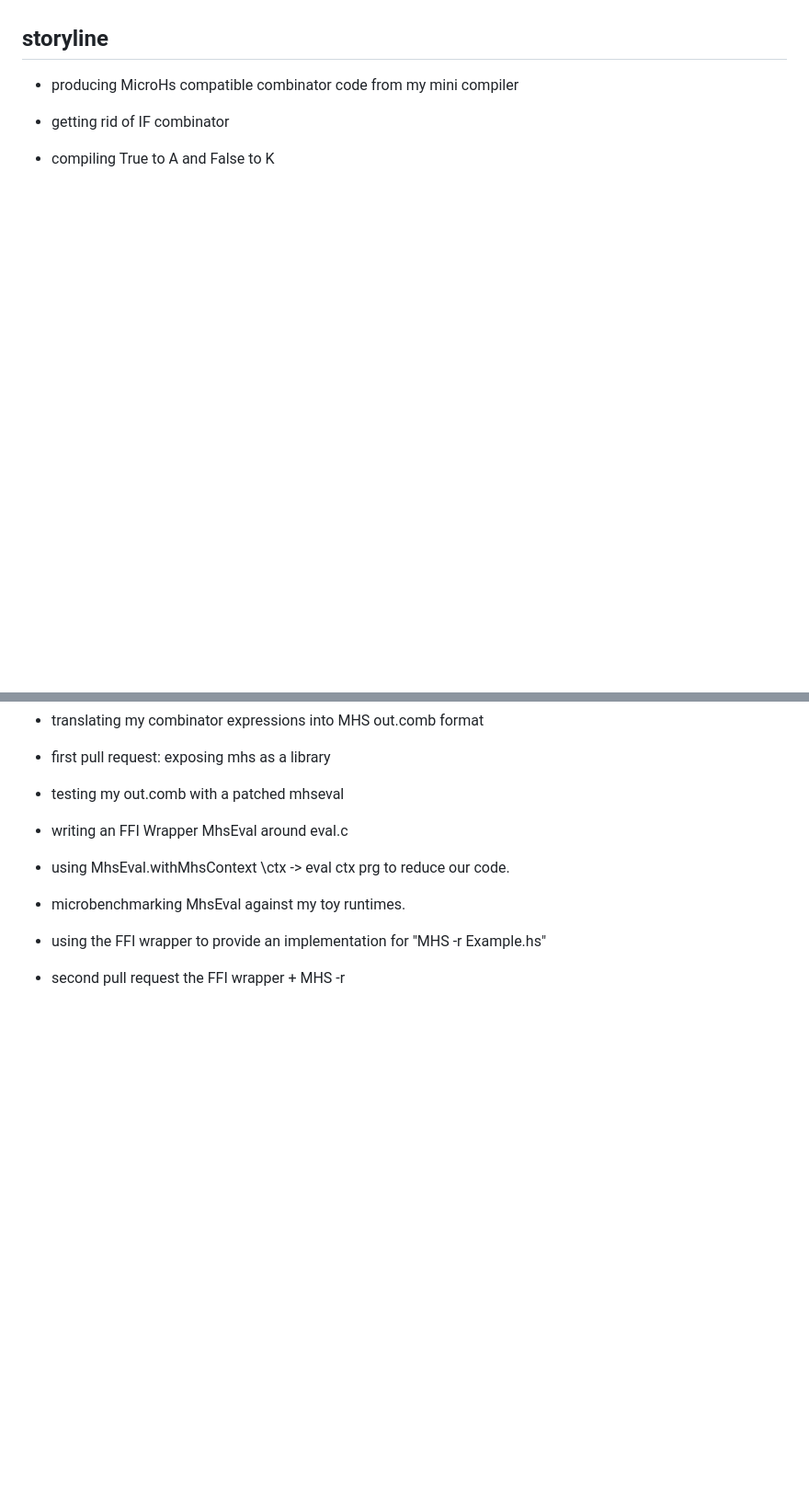
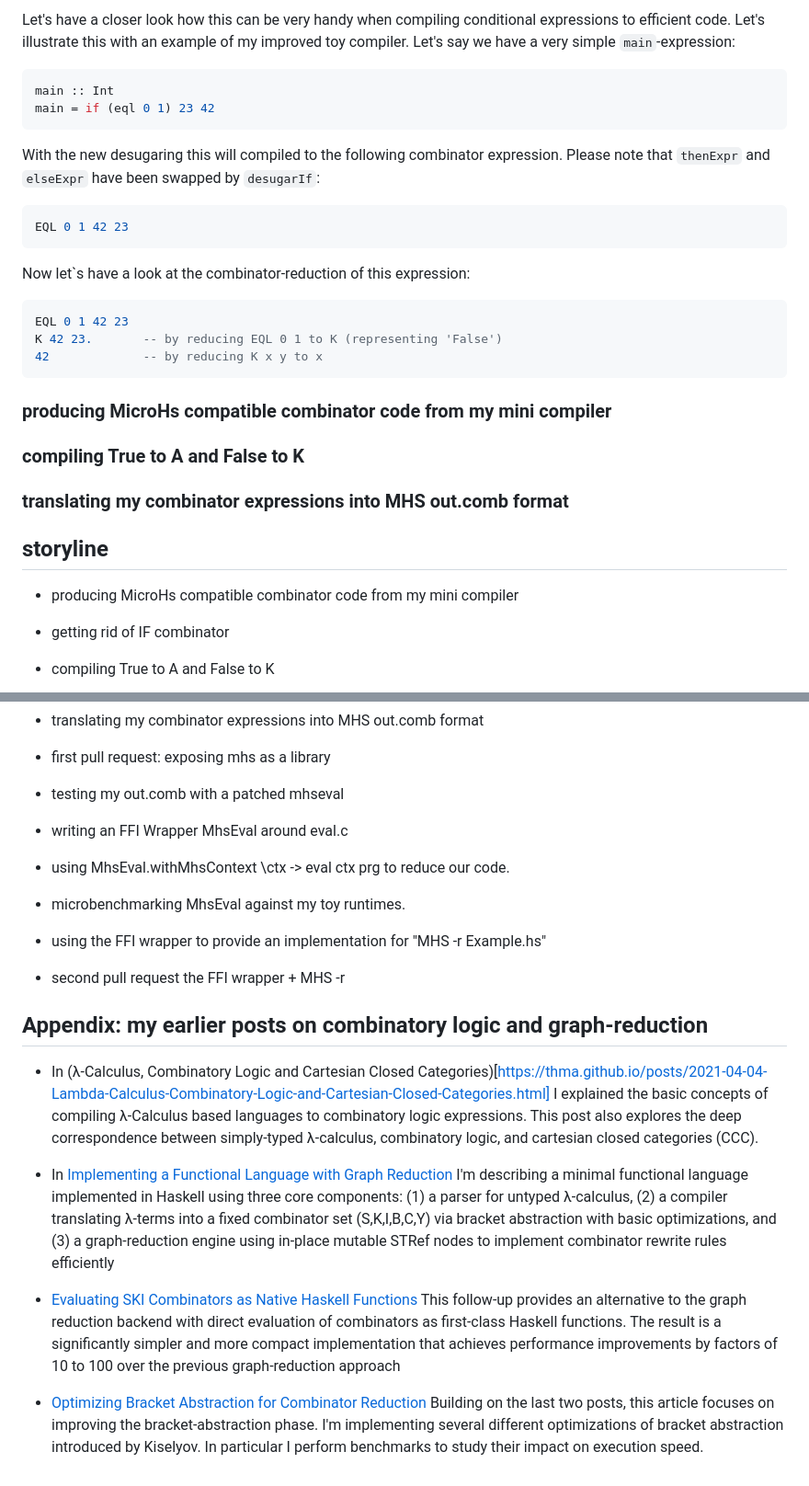
Before and after one commit to thma/thma.github.io, a Markdown page: posts/2025-08-15-Embedding-MicroHs.md, 2 parts joined by grey strips. Shown: that part at 92% size. GitHub-like rendering; blank space fills up the shorter version.

````diff
--- a/posts/2025-08-15-Embedding-MicroHs.md
+++ b/posts/2025-08-15-Embedding-MicroHs.md
@@ -48,3 +106,28 @@ I'm implementing several different optimizations of bracket abstraction introduc
+Let's have a closer look how this can be very handy when compiling conditional expressions to efficient code. Let's illustrate this with an example of my improved toy compiler. Let's say we have a very simple `main`-expression:
+
+```haskell
+main :: Int
+main = if (eql 0 1) 23 42
+```
+
+With the new desugaring this will compiled to the following combinator expression. Please note that `thenExpr` and `elseExpr` have been swapped by `desugarIf`:
+
+```haskell
+EQL 0 1 42 23
+```
+
+Now let`s have a look at the combinator-reduction of this expression:
+
+```haskell
+EQL 0 1 42 23
+K 42 23.       -- by reducing EQL 0 1 to K (representing 'False')
+42             -- by reducing K x y to x
+```
+
+### producing MicroHs compatible combinator code from my mini compiler
+
+### compiling True to A and False to K
+### translating my combinator expressions into MHS out.comb format
 
 ## storyline
 
@@ -60,3 +143,18 @@ I'm implementing several different optimizations of bracket abstraction introduc
 
 - using the FFI wrapper to provide an implementation for "MHS -r Example.hs"
 - second pull request the FFI wrapper + MHS -r
+
+
+
+## Appendix: my earlier posts on combinatory logic and graph-reduction
+
+- In (λ-Calculus, Combinatory Logic and Cartesian Closed Categories)[https://thma.github.io/posts/2021-04-04-Lambda-Calculus-Combinatory-Logic-and-Cartesian-Closed-Categories.html] I explained the basic concepts of compiling λ-Calculus based languages to combinatory logic expressions.
+This post also explores the deep correspondence between simply‑typed λ‑calculus, combinatory logic, and cartesian closed categories (CCC).
+
+- In [Implementing a Functional Language with Graph Reduction](https://thma.github.io/posts/2021-12-27-Implementing-a-functional-language-with-Graph-Reduction.html) I'm describing a minimal functional language implemented in Haskell using three core components: (1) a parser for untyped λ‑calculus, (2) a compiler translating λ‑terms into a fixed combinator set (S,K,I,B,C,Y) via bracket abstraction with basic optimizations, and (3) a graph‑reduction engine using in‑place mutable STRef nodes to implement combinator rewrite rules efficiently
+
+- [Evaluating SKI Combinators as Native Haskell Functions](https://thma.github.io/posts/2022-02-05-Evaluating-SKI-combinators-as-native-Haskell-functions.html) This follow‑up provides an alternative to the graph reduction backend with direct evaluation of combinators as first‑class Haskell functions. The result is a significantly simpler and more compact implementation that achieves performance improvements by factors of 10 to 100 over the previous graph‑reduction approach
+
+- [Optimizing Bracket Abstraction for Combinator Reduction](https://thma.github.io/posts/2023-10-08-Optimizing-bracket-abstraction-for-combinator-reduction.html)
+Building on the last two posts, this article focuses on improving the bracket‑abstraction phase.
+I'm implementing several different optimizations of bracket abstraction introduced by Kiselyov. In particular I perform benchmarks to study their impact on execution speed.
````
Also changed, not shown: other parts of posts/2025-08-15-Embedding-MicroHs.md (+66 -8 lines).
